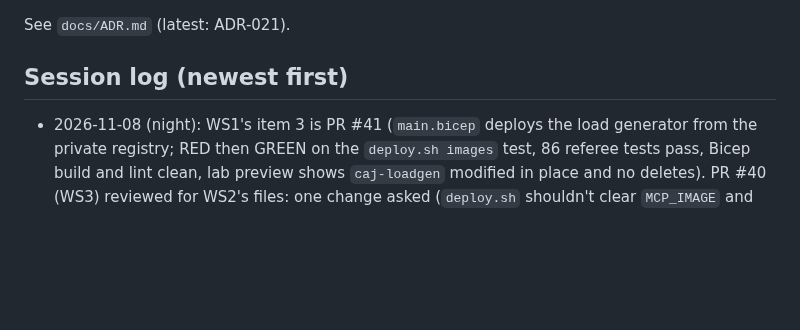
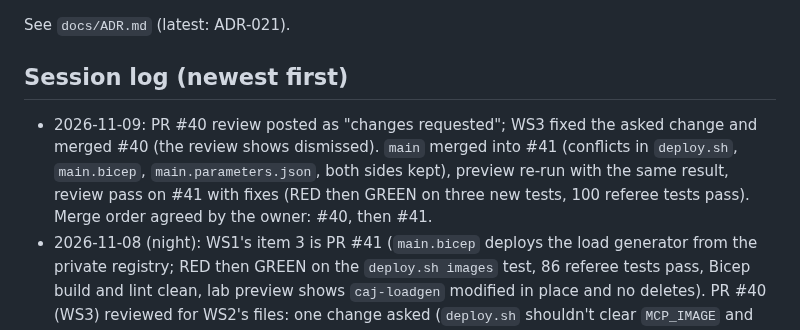
Before and after one commit to livefire-team/livefire-fusion-poc, a Markdown page: docs/BUILD_STATUS.md, the part around one of its changes. GitHub-like rendering; blank space fills up the shorter version.

```diff
--- a/docs/BUILD_STATUS.md
+++ b/docs/BUILD_STATUS.md
@@ -395,6 +403,10 @@ Status values: not started | in progress | PR open | merged | blocked
 See `docs/ADR.md` (latest: ADR-021).
 
 ## Session log (newest first)
+- 2026-11-09: PR #40 review posted as "changes requested"; WS3 fixed the asked change and merged #40 (the review
+  shows dismissed). `main` merged into #41 (conflicts in `deploy.sh`, `main.bicep`, `main.parameters.json`, both
+  sides kept), preview re-run with the same result, review pass on #41 with fixes (RED then GREEN on three new
+  tests, 100 referee tests pass). Merge order agreed by the owner: #40, then #41.
 - 2026-11-08 (night): WS1's item 3 is PR #41 (`main.bicep` deploys the load generator from the private registry;
   RED then GREEN on the `deploy.sh images` test, 86 referee tests pass, Bicep build and lint clean, lab preview shows
   `caj-loadgen` modified in place and no deletes). PR #40 (WS3) reviewed for WS2's files: one change asked
```
Also changed, not shown: other parts of docs/BUILD_STATUS.md (+14 -6 lines).
